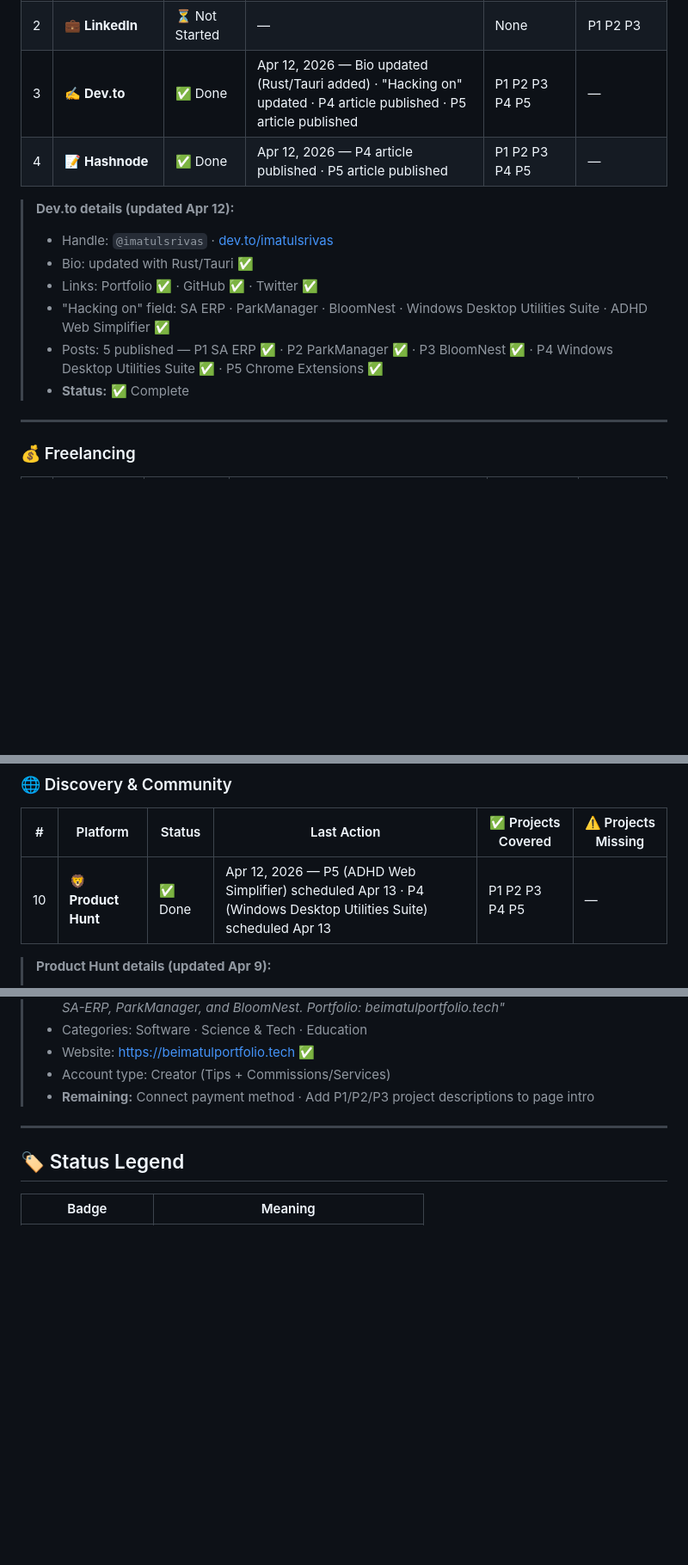
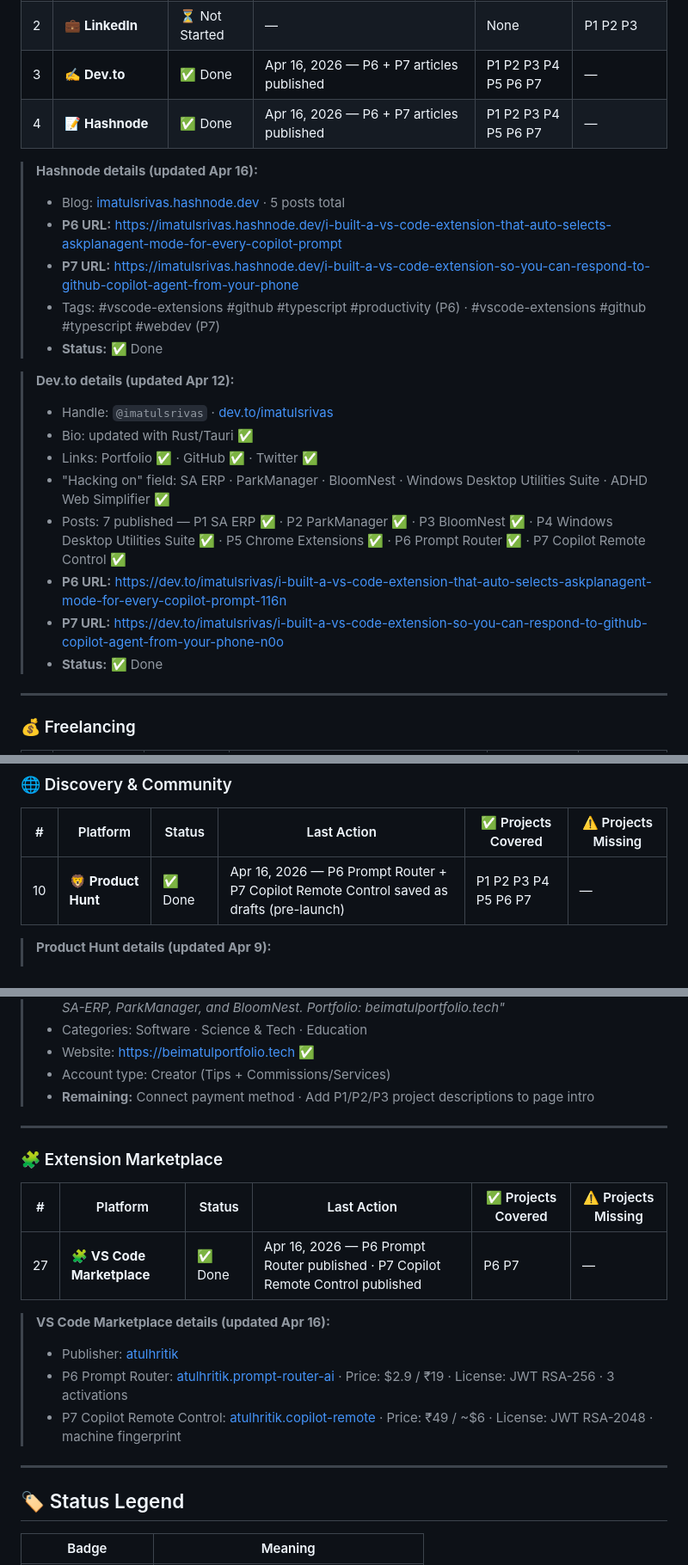
Before and after one commit to atul0016/AtulPortfolio, a Markdown page: platform-tracker.md, 3 parts joined by grey strips. Shown at 86% size. GitHub-like rendering; blank space fills up the shorter version.

Commit message:
hashnode: P6 + P7 articles published

```diff
--- a/platform-tracker.md
+++ b/platform-tracker.md
@@ -55,14 +82,23 @@
 | 2 | 💼 **LinkedIn** | ⏳ Not Started | — | None | P1 P2 P3 |
-| 3 | ✍️ **Dev.to** | ✅ Done | Apr 12, 2026 — Bio updated (Rust/Tauri added) · "Hacking on" updated · P4 article published · P5 article published | P1 P2 P3 P4 P5 | — |
-| 4 | 📝 **Hashnode** | ✅ Done | Apr 12, 2026 — P4 article published · P5 article published | P1 P2 P3 P4 P5 | — |
+| 3 | ✍️ **Dev.to** | ✅ Done | Apr 16, 2026 — P6 + P7 articles published | P1 P2 P3 P4 P5 P6 P7 | — |
+| 4 | 📝 **Hashnode** | ✅ Done | Apr 16, 2026 — P6 + P7 articles published | P1 P2 P3 P4 P5 P6 P7 | — |
+
+> **Hashnode details (updated Apr 16):**
+> - Blog: [imatulsrivas.hashnode.dev](https://imatulsrivas.hashnode.dev) · 5 posts total
+> - **P6 URL:** https://imatulsrivas.hashnode.dev/i-built-a-vs-code-extension-that-auto-selects-askplanagent-mode-for-every-copilot-prompt
+> - **P7 URL:** https://imatulsrivas.hashnode.dev/i-built-a-vs-code-extension-so-you-can-respond-to-github-copilot-agent-from-your-phone
+> - Tags: #vscode-extensions #github #typescript #productivity (P6) · #vscode-extensions #github #typescript #webdev (P7)
+> - **Status:** ✅ Done
 
 > **Dev.to details (updated Apr 12):**
 > - Handle: `@imatulsrivas` · [dev.to/imatulsrivas](https://dev.to/imatulsrivas)
 > - Bio: updated with Rust/Tauri ✅
 > - Links: Portfolio ✅ · GitHub ✅ · Twitter ✅
 > - "Hacking on" field: SA ERP · ParkManager · BloomNest · Windows Desktop Utilities Suite · ADHD Web Simplifier ✅
-> - Posts: 5 published — P1 SA ERP ✅ · P2 ParkManager ✅ · P3 BloomNest ✅ · P4 Windows Desktop Utilities Suite ✅ · P5 Chrome Extensions ✅
-> - **Status:** ✅ Complete
+> - Posts: 7 published — P1 SA ERP ✅ · P2 ParkManager ✅ · P3 BloomNest ✅ · P4 Windows Desktop Utilities Suite ✅ · P5 Chrome Extensions ✅ · P6 Prompt Router ✅ · P7 Copilot Remote Control ✅
+> - **P6 URL:** https://dev.to/imatulsrivas/i-built-a-vs-code-extension-that-auto-selects-askplanagent-mode-for-every-copilot-prompt-116n
+> - **P7 URL:** https://dev.to/imatulsrivas/i-built-a-vs-code-extension-so-you-can-respond-to-github-copilot-agent-from-your-phone-n0o
+> - **Status:** ✅ Done
 
 ---
 
@@ -109,7 +145,7 @@
 
 | # | Platform | Status | Last Action | ✅ Projects Covered | ⚠️ Projects Missing |
 |---|----------|--------|-------------|--------------------|--------------------|
-| 10 | 🦁 **Product Hunt** | ✅ Done | Apr 12, 2026 — P5 (ADHD Web Simplifier) scheduled Apr 13 · P4 (Windows Desktop Utilities Suite) scheduled Apr 13 | P1 P2 P3 P4 P5 | — |
+| 10 | 🦁 **Product Hunt** | ✅ Done | Apr 16, 2026 — P6 Prompt Router + P7 Copilot Remote Control saved as drafts (pre-launch) | P1 P2 P3 P4 P5 P6 P7 | — |
 
 > **Product Hunt details (updated Apr 9):**
 > - Profile: [@atul0016](https://www.producthunt.com/@atul0016) · Name: Atul Srivastava ✅ · Headline: "Full-Stack Dev · React, Angular, Node.js" ✅
@@ -263,6 +299,19 @@
 
 ---
 
+### 🧩 Extension Marketplace
+
+| # | Platform | Status | Last Action | ✅ Projects Covered | ⚠️ Projects Missing |
+|---|----------|--------|-------------|--------------------|--------------------|
+| 27 | 🧩 **VS Code Marketplace** | ✅ Done | Apr 16, 2026 — P6 Prompt Router published · P7 Copilot Remote Control published | P6 P7 | — |
+
+> **VS Code Marketplace details (updated Apr 16):**
+> - Publisher: [atulhritik](https://marketplace.visualstudio.com/publishers/atulhritik)
+> - P6 Prompt Router: [atulhritik.prompt-router-ai](https://marketplace.visualstudio.com/items?itemName=atulhritik.prompt-router-ai) · Price: $2.9 / ₹19 · License: JWT RSA-256 · 3 activations
+> - P7 Copilot Remote Control: [atulhritik.copilot-remote](https://marketplace.visualstudio.com/items?itemName=atulhritik.copilot-remote) · Price: ₹49 / ~$6 · License: JWT RSA-2048 · machine fingerprint
+
+---
+
 ## 🏷️ Status Legend
 
 | Badge | Meaning |
```
Also changed, not shown: other parts of platform-tracker.md (+33 -6 lines).
